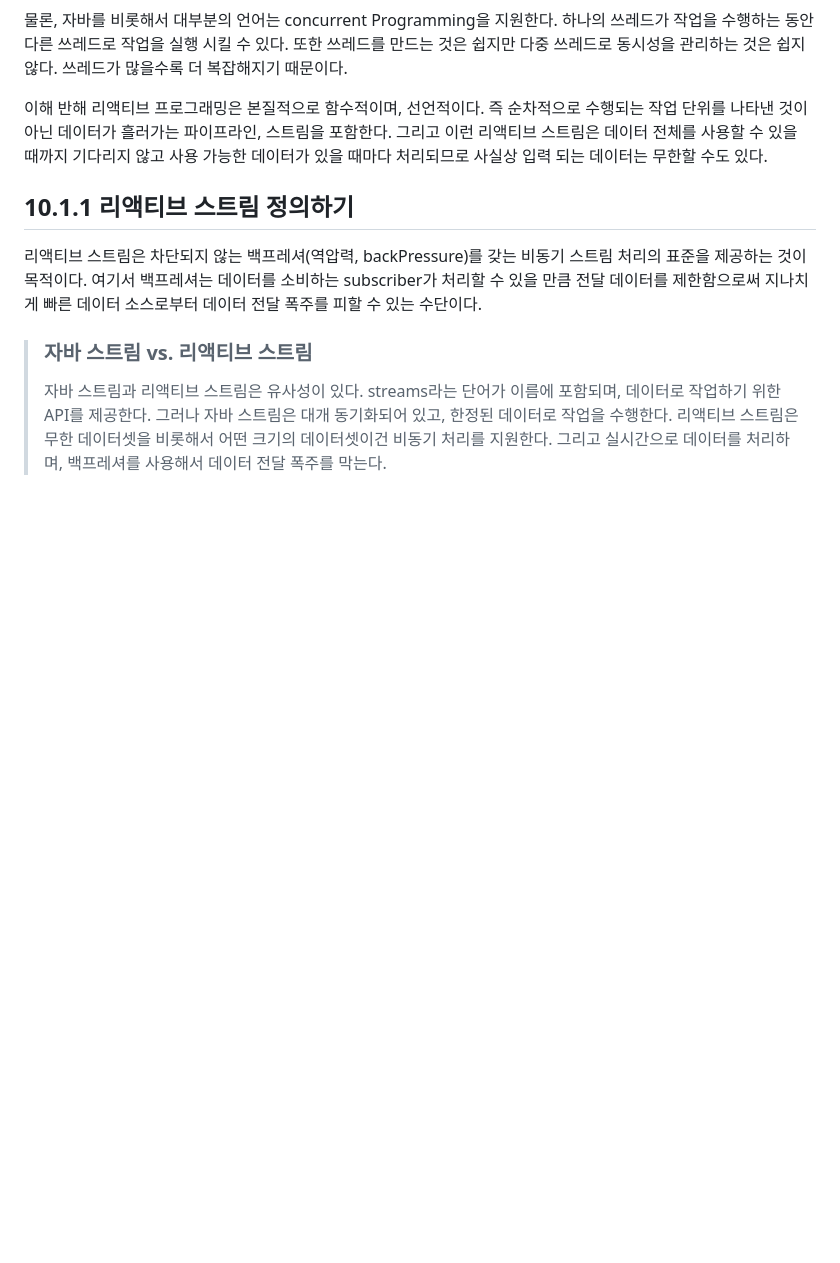
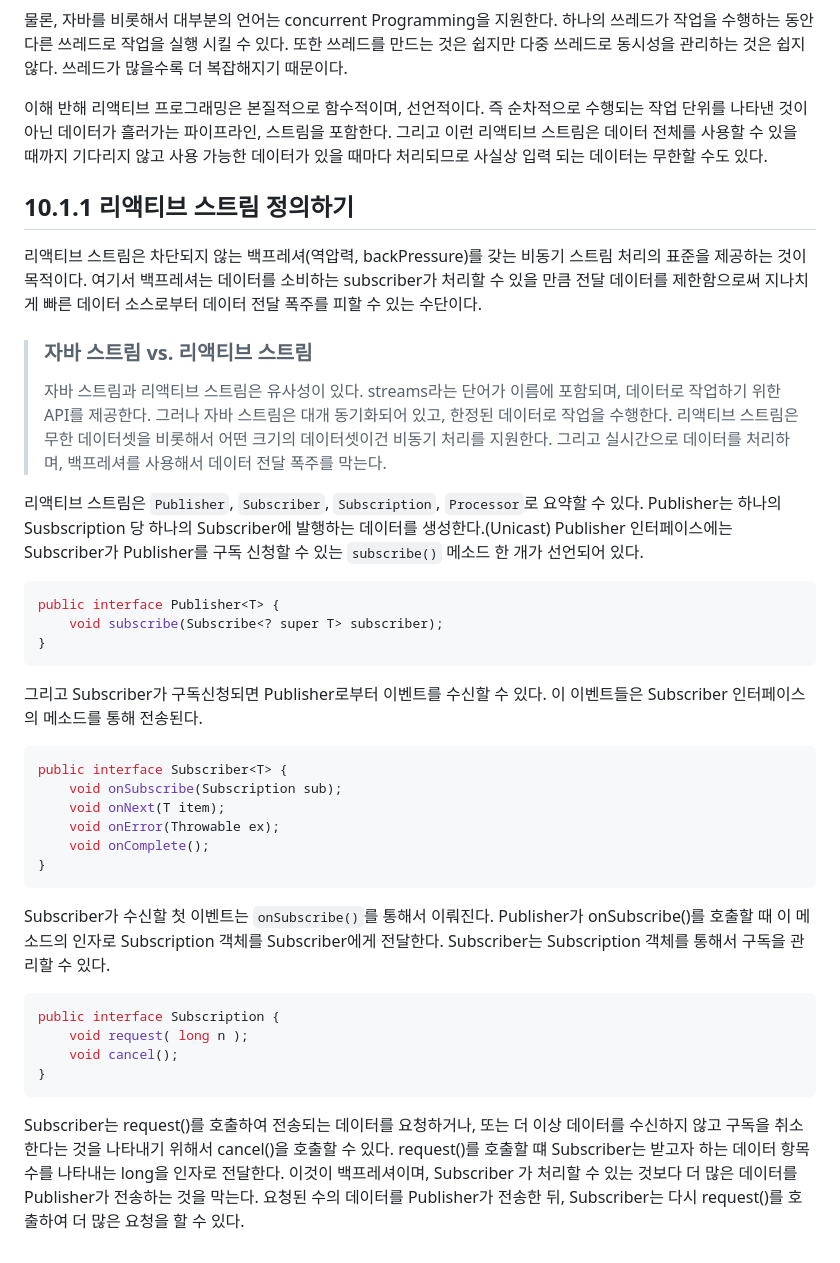
Before and after one commit to newkayak12/Spring_In_Action, a Markdown page: chapter10/Chapter10.md, the part around the change. Drawn GitHub-style; blank space fills up the shorter version.

Commit message:
reactive

````diff
--- a/chapter10/Chapter10.md
+++ b/chapter10/Chapter10.md
@@ -26,3 +26,36 @@
 > 그러나 자바 스트림은 대개 동기화되어 있고, 한정된 데이터로 작업을 수행한다.
 > 리액티브 스트림은 무한 데이터셋을 비롯해서 어떤 크기의 데이터셋이건 비동기 처리를 지원한다. 그리고 실시간으로 데이터를 처리하며, 백프레셔를 사용해서 데이터
 > 전달 폭주를 막는다.
+
+
+리액티브 스트림은 ```Publisher```, ```Subscriber```, ```Subscription```, ```Processor```로 요약할 수 있다. Publisher는 하나의 Susbscription 당 하나의 Subscriber에 발행하는
+데이터를 생성한다.(Unicast) Publisher 인터페이스에는 Subscriber가 Publisher를 구독 신청할 수 있는 ```subscribe()``` 메소드 한 개가 선언되어 있다.
+
+```java
+public interface Publisher<T> {
+    void subscribe(Subscribe<? super T> subscriber);
+}
+```
+
+그리고 Subscriber가 구독신청되면 Publisher로부터 이벤트를 수신할 수 있다. 이 이벤트들은 Subscriber 인터페이스의 메소드를 통해 전송된다.
+```java
+public interface Subscriber<T> {
+    void onSubscribe(Subscription sub);
+    void onNext(T item);
+    void onError(Throwable ex);
+    void onComplete();
+}
+```
+Subscriber가 수신할 첫 이벤트는 ```onSubscribe()```를 통해서 이뤄진다. Publisher가 onSubscribe()를 호출할 때 이 메소드의 인자로 Subscription 객체를
+Subscriber에게 전달한다. Subscriber는 Subscription 객체를 통해서 구독을 관리할 수 있다.
+
+```java
+public interface Subscription {
+    void request( long n );
+    void cancel();
+}
+```
+
+Subscriber는 request()를 호출하여 전송되는 데이터를 요청하거나, 또는 더 이상 데이터를 수신하지 않고 구독을 취소한다는 것을 나타내기 위해서 cancel()을 호출할 수 있다.
+request()를 호출할 떄 Subscriber는 받고자 하는 데이터 항목 수를 나타내는 long을 인자로 전달한다. 이것이 백프레셔이며, Subscriber 가 처리할 수 있는 것보다 더 많은 데이터를
+Publisher가 전송하는 것을 막는다. 요청된 수의 데이터를 Publisher가 전송한 뒤, Subscriber는 다시 request()를 호출하여 더 많은 요청을 할 수 있다.
````
